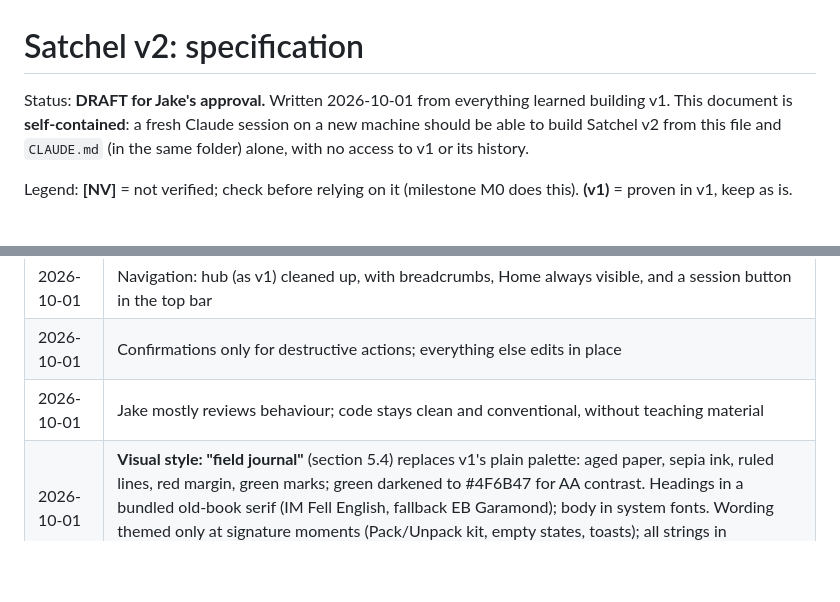
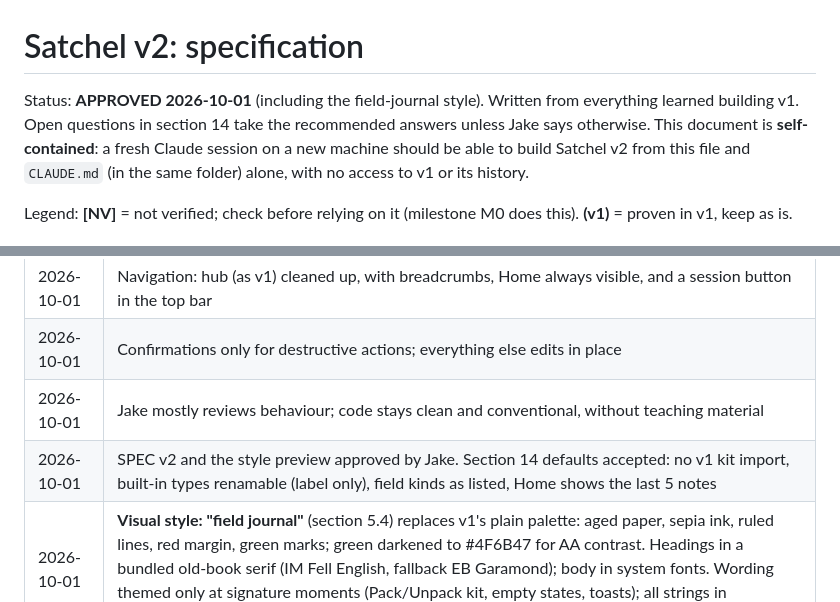
Before and after one commit to h0rseGG/satchel, a Markdown page: v2-plan/SPEC.md, 2 parts joined by grey strips. GitHub-like rendering; blank space fills up the shorter version.

Commit message:
v2 plan approved
Co-Authored-By: Claude Opus 5.5 <noreply@anthropic.com>

```diff
--- a/v2-plan/SPEC.md
+++ b/v2-plan/SPEC.md
@@ -1,6 +1,6 @@
 # Satchel v2: specification
 
-Status: **DRAFT for Jake's approval.** Written 2026-10-01 from everything learned building v1.
+Status: **APPROVED 2026-10-01** (including the field-journal style). Written from everything learned building v1. Open questions in section 14 take the recommended answers unless Jake says otherwise.
 This document is **self-contained**: a fresh Claude session on a new machine should be able to build Satchel v2 from this file and `CLAUDE.md` (in the same folder) alone, with no access to v1 or its history.
 
 Legend: **[NV]** = not verified; check before relying on it (milestone M0 does this). **(v1)** = proven in v1, keep as is.
@@ -490,4 +490,5 @@ Each milestone ends with its tests passing, a screenshot review (UI milestones)
 | 2026-10-01 | Navigation: hub (as v1) cleaned up, with breadcrumbs, Home always visible, and a session button in the top bar |
 | 2026-10-01 | Confirmations only for destructive actions; everything else edits in place |
 | 2026-10-01 | Jake mostly reviews behaviour; code stays clean and conventional, without teaching material |
+| 2026-10-01 | SPEC v2 and the style preview approved by Jake. Section 14 defaults accepted: no v1 kit import, built-in types renamable (label only), field kinds as listed, Home shows the last 5 notes |
 | 2026-10-01 | **Visual style: "field journal"** (section 5.4) replaces v1's plain palette: aged paper, sepia ink, ruled lines, red margin, green marks; green darkened to #4F6B47 for AA contrast. Headings in a bundled old-book serif (IM Fell English, fallback EB Garamond); body in system fonts. Wording themed only at signature moments (Pack/Unpack kit, empty states, toasts); all strings in `js/ui/strings.js` |
```
